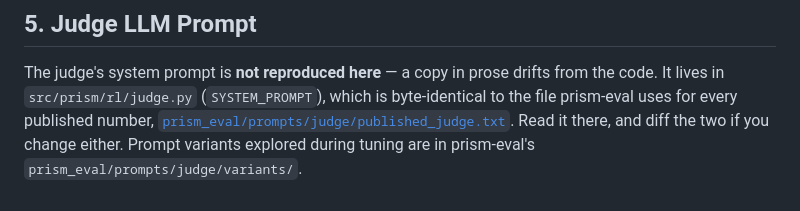
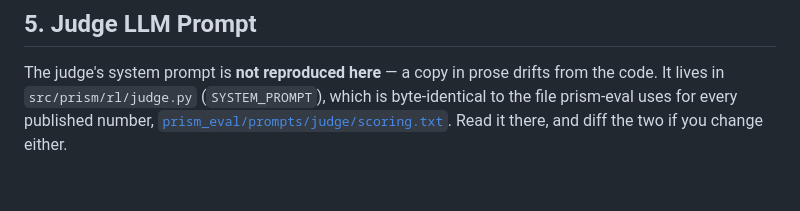
Before and after one commit to Offensive-AI-Lab/prism, a Markdown page: docs/RUBRIC.md, the part around the change. GitHub-like rendering.

Commit message:
docs: point the rubric at the renamed canonical scoring prompt
Co-Authored-By: Claude Fable 5 <noreply@anthropic.com>
Claude-Session: https://claude.ai/code/session_012ER283ur8YjdUHdyEmDQuH

```diff
--- a/docs/RUBRIC.md
+++ b/docs/RUBRIC.md
@@ -202,6 +202,5 @@ for `detect_score`, `detect_rate_any`, `detect_rate_avg`, `detect_rate_all` and
 The judge's system prompt is **not reproduced here** — a copy in prose drifts
 from the code. It lives in `src/prism/rl/judge.py` (`SYSTEM_PROMPT`), which is
 byte-identical to the file prism-eval uses for every published number,
-[`prism_eval/prompts/judge/published_judge.txt`](https://github.com/Offensive-AI-Lab/prism-eval/blob/main/prism_eval/prompts/judge/published_judge.txt).
-Read it there, and diff the two if you change either. Prompt variants explored
-during tuning are in prism-eval's `prism_eval/prompts/judge/variants/`.
+[`prism_eval/prompts/judge/scoring.txt`](https://github.com/Offensive-AI-Lab/prism-eval/blob/main/prism_eval/prompts/judge/scoring.txt).
+Read it there, and diff the two if you change either.
```
